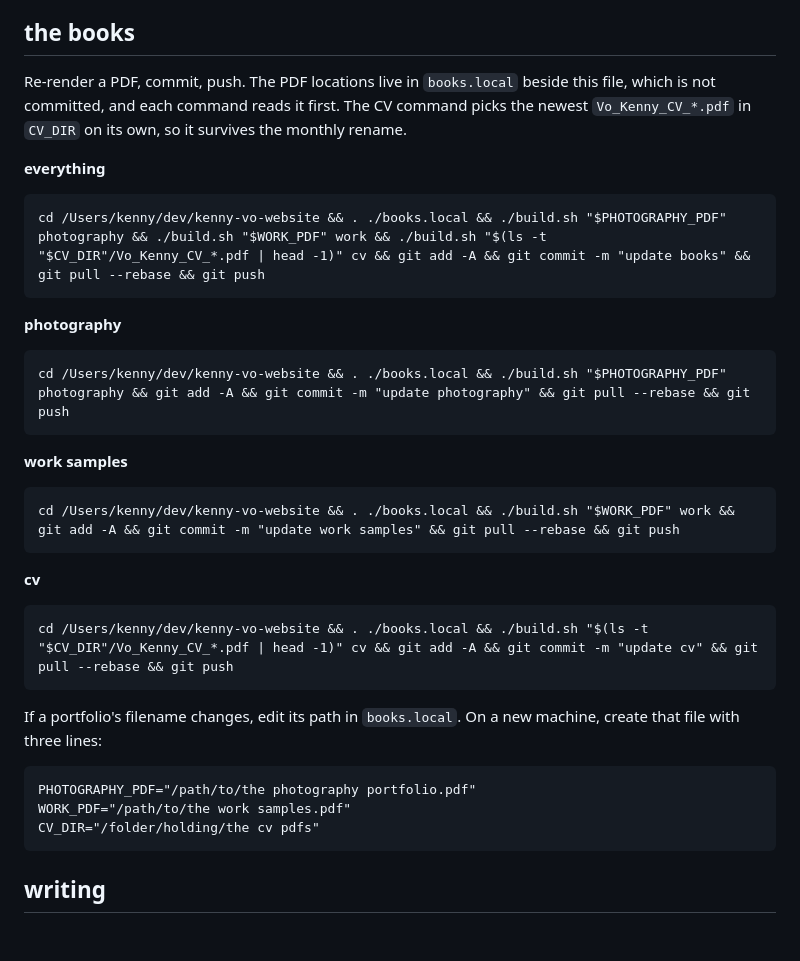
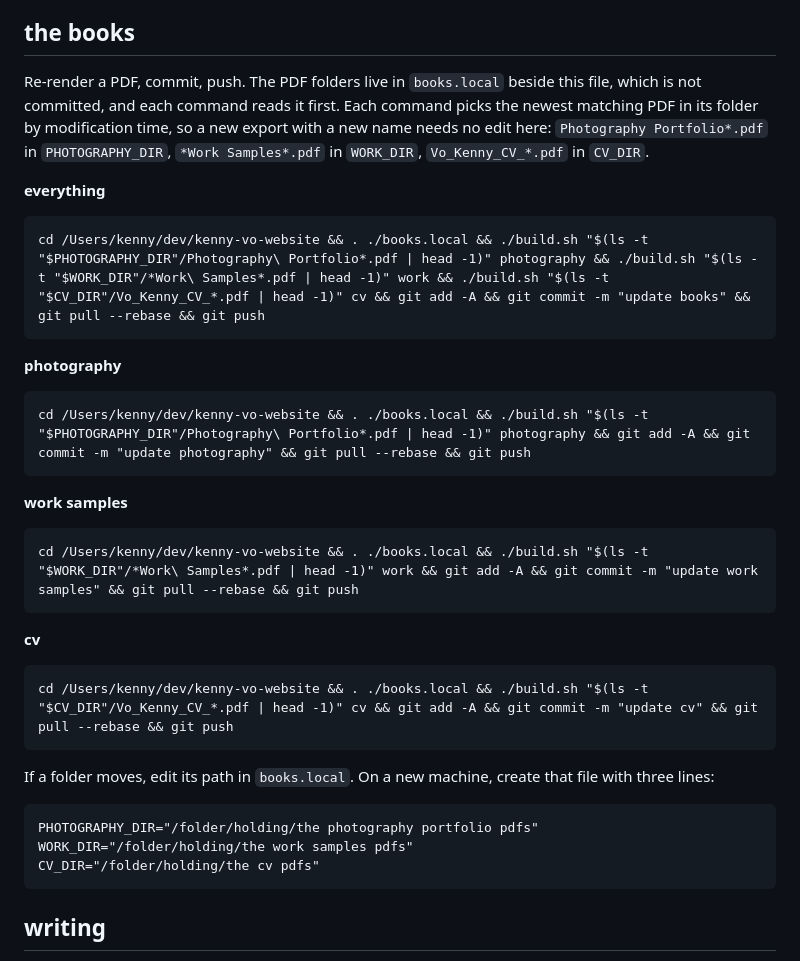
Before and after one commit to kenny-t-vo/kenny-t-vo.github.io, a Markdown page: UPDATING.md, the part around the change. Rendered like a GitHub page; blank space fills up the shorter version.

Commit message:
Pick the newest portfolio PDF in each folder

````diff
--- a/UPDATING.md
+++ b/UPDATING.md
@@ -11,27 +11,28 @@ which it always does once you have edited a source file.
 
 ## the books
 
-Re-render a PDF, commit, push. The PDF locations live in `books.local` beside this
-file, which is not committed, and each command reads it first. The CV command picks
-the newest `Vo_Kenny_CV_*.pdf` in `CV_DIR` on its own, so it survives the monthly
-rename.
+Re-render a PDF, commit, push. The PDF folders live in `books.local` beside this
+file, which is not committed, and each command reads it first. Each command picks
+the newest matching PDF in its folder by modification time, so a new export with a
+new name needs no edit here: `Photography Portfolio*.pdf` in `PHOTOGRAPHY_DIR`,
+`*Work Samples*.pdf` in `WORK_DIR`, `Vo_Kenny_CV_*.pdf` in `CV_DIR`.
 
 **everything**
 
 ```
-cd /Users/kenny/dev/kenny-vo-website && . ./books.local && ./build.sh "$PHOTOGRAPHY_PDF" photography && ./build.sh "$WORK_PDF" work && ./build.sh "$(ls -t "$CV_DIR"/Vo_Kenny_CV_*.pdf | head -1)" cv && git add -A && git commit -m "update books" && git pull --rebase && git push
+cd /Users/kenny/dev/kenny-vo-website && . ./books.local && ./build.sh "$(ls -t "$PHOTOGRAPHY_DIR"/Photography\ Portfolio*.pdf | head -1)" photography && ./build.sh "$(ls -t "$WORK_DIR"/*Work\ Samples*.pdf | head -1)" work && ./build.sh "$(ls -t "$CV_DIR"/Vo_Kenny_CV_*.pdf | head -1)" cv && git add -A && git commit -m "update books" && git pull --rebase && git push
 ```
 
 **photography**
 
 ```
-cd /Users/kenny/dev/kenny-vo-website && . ./books.local && ./build.sh "$PHOTOGRAPHY_PDF" photography && git add -A && git commit -m "update photography" && git pull --rebase && git push
+cd /Users/kenny/dev/kenny-vo-website && . ./books.local && ./build.sh "$(ls -t "$PHOTOGRAPHY_DIR"/Photography\ Portfolio*.pdf | head -1)" photography && git add -A && git commit -m "update photography" && git pull --rebase && git push
 ```
 
 **work samples**
 
 ```
-cd /Users/kenny/dev/kenny-vo-website && . ./books.local && ./build.sh "$WORK_PDF" work && git add -A && git commit -m "update work samples" && git pull --rebase && git push
+cd /Users/kenny/dev/kenny-vo-website && . ./books.local && ./build.sh "$(ls -t "$WORK_DIR"/*Work\ Samples*.pdf | head -1)" work && git add -A && git commit -m "update work samples" && git pull --rebase && git push
 ```
 
 **cv**
@@ -40,12 +41,12 @@ cd /Users/kenny/dev/kenny-vo-website && . ./books.local && ./build.sh "$WORK_PDF
 cd /Users/kenny/dev/kenny-vo-website && . ./books.local && ./build.sh "$(ls -t "$CV_DIR"/Vo_Kenny_CV_*.pdf | head -1)" cv && git add -A && git commit -m "update cv" && git pull --rebase && git push
 ```
 
-If a portfolio's filename changes, edit its path in `books.local`. On a new machine,
-create that file with three lines:
+If a folder moves, edit its path in `books.local`. On a new machine, create that
+file with three lines:
 
 ```
-PHOTOGRAPHY_PDF="/path/to/the photography portfolio.pdf"
-WORK_PDF="/path/to/the work samples.pdf"
+PHOTOGRAPHY_DIR="/folder/holding/the photography portfolio pdfs"
+WORK_DIR="/folder/holding/the work samples pdfs"
 CV_DIR="/folder/holding/the cv pdfs"
 ```
 
````
